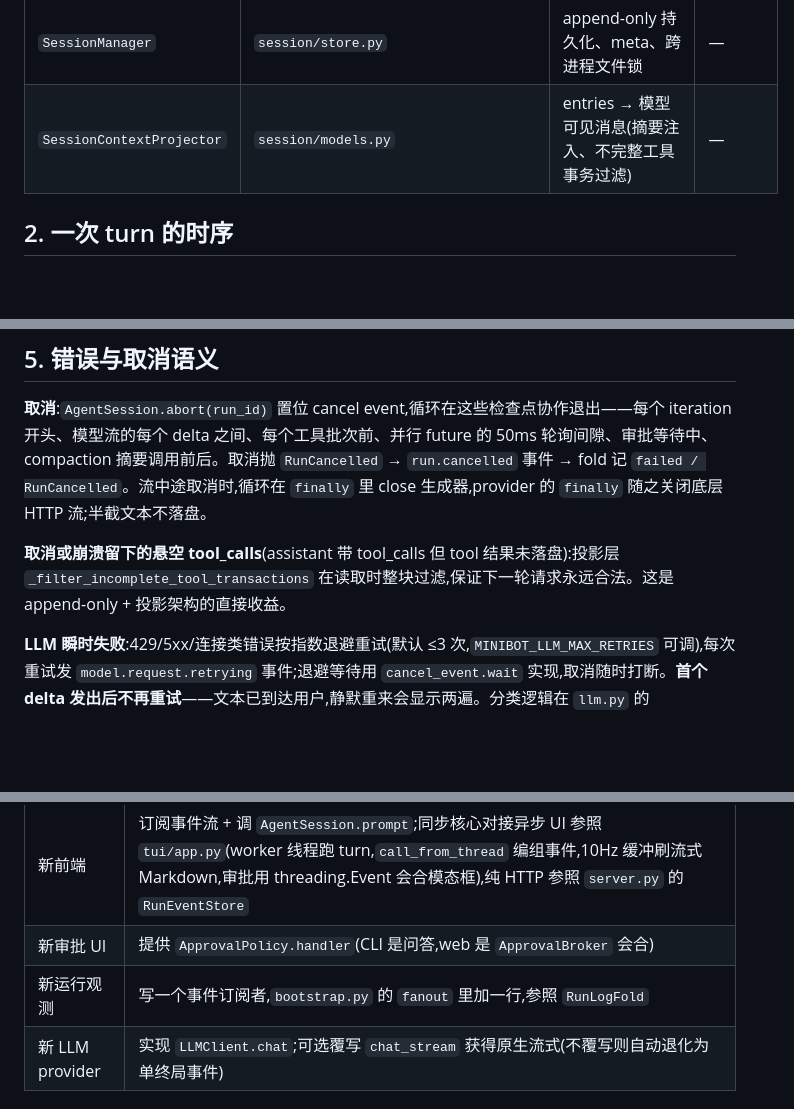
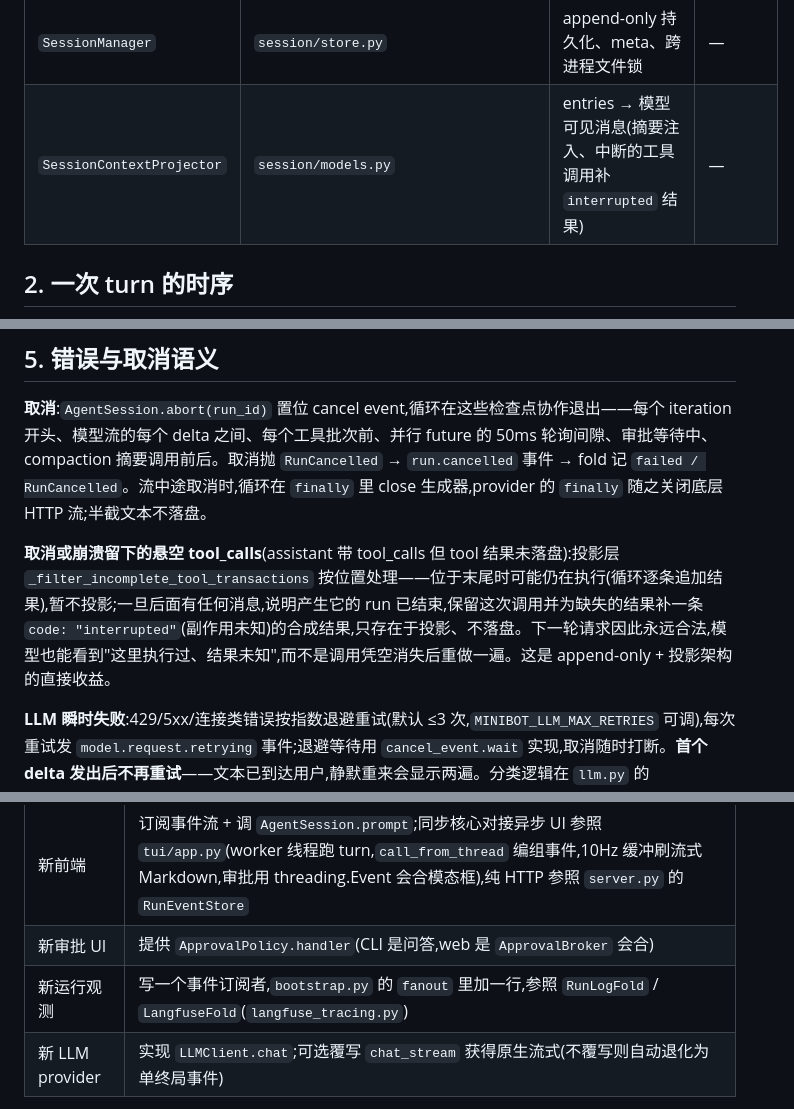
Before and after one commit to Jiminyang1/minibot, a Markdown page: docs/architecture.md, 3 parts joined by grey strips. Rendered like a GitHub page; blank space fills up the shorter version.

```diff
--- a/docs/architecture.md
+++ b/docs/architecture.md
@@ -84,7 +84,7 @@ flowchart TB
 | `ToolOutputMaterializer` | `runtime/tool_output_materializer.py` | >12k 字符的工具输出落盘为 artifact,模型只见引用+预览 | — |
 | `RunLogFold` | `runtime/run_log_fold.py` | 订阅事件流,终止事件时把一个 run reduce 成 `runs.jsonl` 一行 | 永不让 run 失败(best-effort) |
 | `SessionManager` | `session/store.py` | append-only 持久化、meta、跨进程文件锁 | — |
-| `SessionContextProjector` | `session/models.py` | entries → 模型可见消息(摘要注入、不完整工具事务过滤) | — |
+| `SessionContextProjector` | `session/models.py` | entries → 模型可见消息(摘要注入、中断的工具调用补 `interrupted` 结果) | — |
 
 ## 2. 一次 turn 的时序
 
@@ -204,7 +213,7 @@ flowchart TD
 
 **取消**:`AgentSession.abort(run_id)` 置位 cancel event,循环在这些检查点协作退出——每个 iteration 开头、模型流的每个 delta 之间、每个工具批次前、并行 future 的 50ms 轮询间隙、审批等待中、compaction 摘要调用前后。取消抛 `RunCancelled` → `run.cancelled` 事件 → fold 记 `failed / RunCancelled`。流中途取消时,循环在 `finally` 里 close 生成器,provider 的 `finally` 随之关闭底层 HTTP 流;半截文本不落盘。
 
-**取消或崩溃留下的悬空 tool_calls**(assistant 带 tool_calls 但 tool 结果未落盘):投影层 `_filter_incomplete_tool_transactions` 在读取时整块过滤,保证下一轮请求永远合法。这是 append-only + 投影架构的直接收益。
+**取消或崩溃留下的悬空 tool_calls**(assistant 带 tool_calls 但 tool 结果未落盘):投影层 `_filter_incomplete_tool_transactions` 按位置处理——位于末尾时可能仍在执行(循环逐条追加结果),暂不投影;一旦后面有任何消息,说明产生它的 run 已结束,保留这次调用并为缺失的结果补一条 `code: "interrupted"`(副作用未知)的合成结果,只存在于投影、不落盘。下一轮请求因此永远合法,模型也能看到"这里执行过、结果未知",而不是调用凭空消失后重做一遍。这是 append-only + 投影架构的直接收益。
 
 **LLM 瞬时失败**:429/5xx/连接类错误按指数退避重试(默认 ≤3 次,`MINIBOT_LLM_MAX_RETRIES` 可调),每次重试发 `model.request.retrying` 事件;退避等待用 `cancel_event.wait` 实现,取消随时打断。**首个 delta 发出后不再重试**——文本已到达用户,静默重来会显示两遍。分类逻辑在 `llm.py` 的 `is_retryable_llm_error`(有 `status_code` 按码判断,连接/超时类天然瞬时)。重试耗尽或不可重试的异常直接向上抛,无包装;已消耗的 usage 不丢——它随每次 `model.request.completed` 事件即时离开循环,fold 手里已有累计值(这就是旧 `PartialRunError` 被删掉的原因)。
 
@@ -257,7 +266,7 @@ flowchart TD
 | 新外部能力 | `mcp.json` 加一个 server,工具自动以 `mcp__<server>__<tool>` 挂载 |
 | 新前端 | 订阅事件流 + 调 `AgentSession.prompt`;同步核心对接异步 UI 参照 `tui/app.py`(worker 线程跑 turn,`call_from_thread` 编组事件,10Hz 缓冲刷流式 Markdown,审批用 threading.Event 会合模态框),纯 HTTP 参照 `server.py` 的 `RunEventStore` |
 | 新审批 UI | 提供 `ApprovalPolicy.handler`(CLI 是问答,web 是 `ApprovalBroker` 会合) |
-| 新运行观测 | 写一个事件订阅者,`bootstrap.py` 的 `fanout` 里加一行,参照 `RunLogFold` |
+| 新运行观测 | 写一个事件订阅者,`bootstrap.py` 的 `fanout` 里加一行,参照 `RunLogFold` / `LangfuseFold`(`langfuse_tracing.py`) |
 | 新 LLM provider | 实现 `LLMClient.chat`;可选覆写 `chat_stream` 获得原生流式(不覆写则自动退化为单终局事件) |
 
 刻意**没有**的扩展点:hook 管道。干预类扩展(改写请求/参数)目前只有审批一个真实需求,已作为显式依赖注入;出现第二个再设计通用接口,理由见 [core-philosophy.md](core-philosophy.md) §4。
```
Also changed, not shown: other parts of docs/architecture.md (+13 -4 lines).
